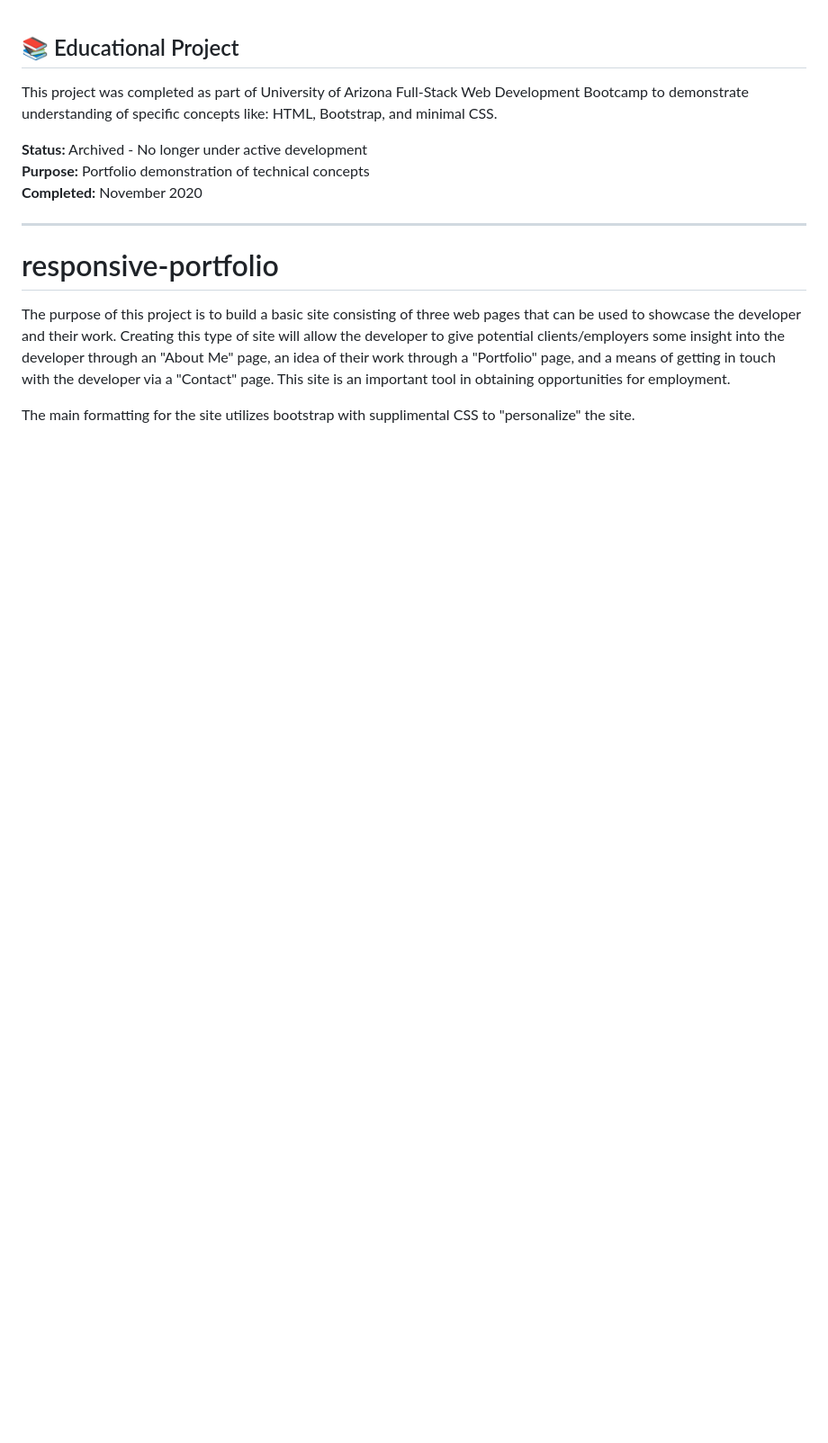
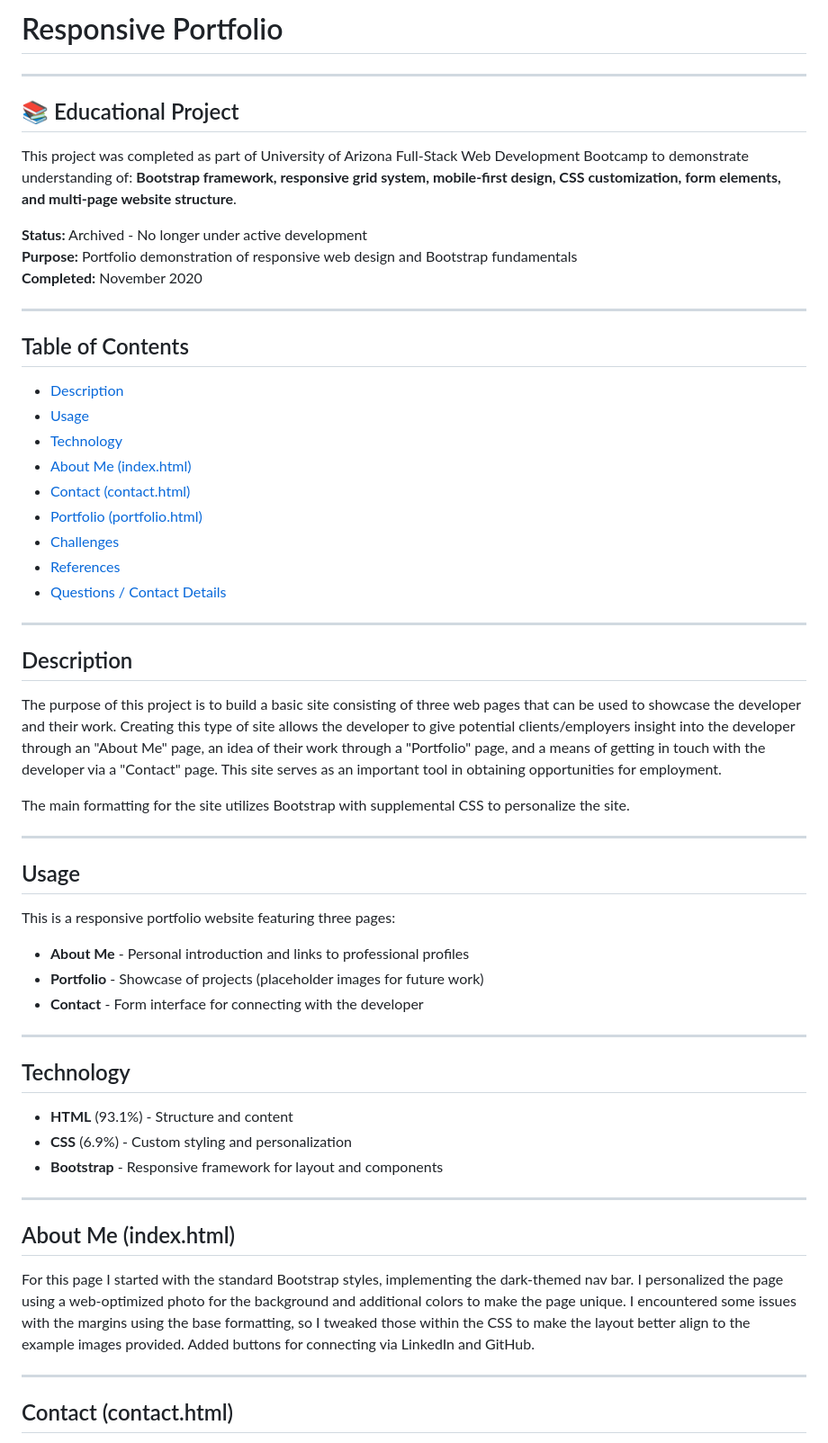
Before and after one commit to TreeGee73/responsive-portfolio, a Markdown page: README.md, the part around one of its changes. Shown at 90% size. Rendered like a GitHub page; blank space fills up the shorter version.

```diff
--- a/README.md
+++ b/README.md
@@ -1,17 +1,60 @@
+# Responsive Portfolio
+
+---
+
 ## 📚 Educational Project
 
-This project was completed as part of University of Arizona Full-Stack Web Development Bootcamp to demonstrate understanding of specific concepts like: HTML, Bootstrap, and minimal CSS.<br>
+This project was completed as part of University of Arizona Full-Stack Web Development Bootcamp to demonstrate understanding of: **Bootstrap framework, responsive grid system, mobile-first design, CSS customization, form elements, and multi-page website structure**.
 
-**Status:** Archived - No longer under active development<br>
-**Purpose:** Portfolio demonstration of technical concepts<br>
+**Status:** Archived - No longer under active development
+**Purpose:** Portfolio demonstration of responsive web design and Bootstrap fundamentals
 **Completed:** November 2020
 
 ---
 
-# responsive-portfolio
+## Table of Contents
+  * [Description](#description)
+  * [Usage](#usage)
+  * [Technology](#technology)
+  * [About Me (index.html)](#about-me-indexhtml)
+  * [Contact (contact.html)](#contact-contacthtml)
+  * [Portfolio (portfolio.html)](#portfolio-portfoliohtml)
+  * [Challenges](#challenges)
+  * [References](#references)
+  * [Questions / Contact Details](#questions--contact-details)
 
-The purpose of this project is to build a basic site consisting of three web pages that can be used to showcase the developer and their work. Creating this type of site will allow the developer to give potential clients/employers some insight into the developer through an "About Me" page, an idea of their work through a "Portfolio" page, and a means of getting in touch with the developer via a "Contact" page. This site is an important tool in obtaining opportunities for employment.
+---
 
-The main formatting for the site utilizes bootstrap with supplimental CSS to "personalize" the site.
+## Description
 
+The purpose of this project is to build a basic site consisting of three web pages that can be used to showcase the developer and their work. Creating this type of site allows the developer to give potential clients/employers insight into the developer through an "About Me" page, an idea of their work through a "Portfolio" page, and a means of getting in touch with the developer via a "Contact" page. This site serves as an important tool in obtaining opportunities for employment.
 
+The main formatting for the site utilizes Bootstrap with supplemental CSS to personalize the site.
+
+---
+
+## Usage
+
+This is a responsive portfolio website featuring three pages:
+- **About Me** - Personal introduction and links to professional profiles
+- **Portfolio** - Showcase of projects (placeholder images for future work)
+- **Contact** - Form interface for connecting with the developer
+
+---
+
+## Technology
+
+* **HTML** (93.1%) - Structure and content
+* **CSS** (6.9%) - Custom styling and personalization
+* **Bootstrap** - Responsive framework for layout and components
+
+---
+
+## About Me (index.html)
+
+For this page I started with the standard Bootstrap styles, implementing the dark-themed nav bar. I personalized the page using a web-optimized photo for the background and additional colors to make the page unique. I encountered some issues with the margins using the base formatting, so I tweaked those within the CSS to make the layout better align to the example images provided. Added buttons for connecting via LinkedIn and GitHub.
+
+---
+
+## Contact (contact.html)
+
```
Also changed, not shown: other parts of README.md (+22 -23 lines).
